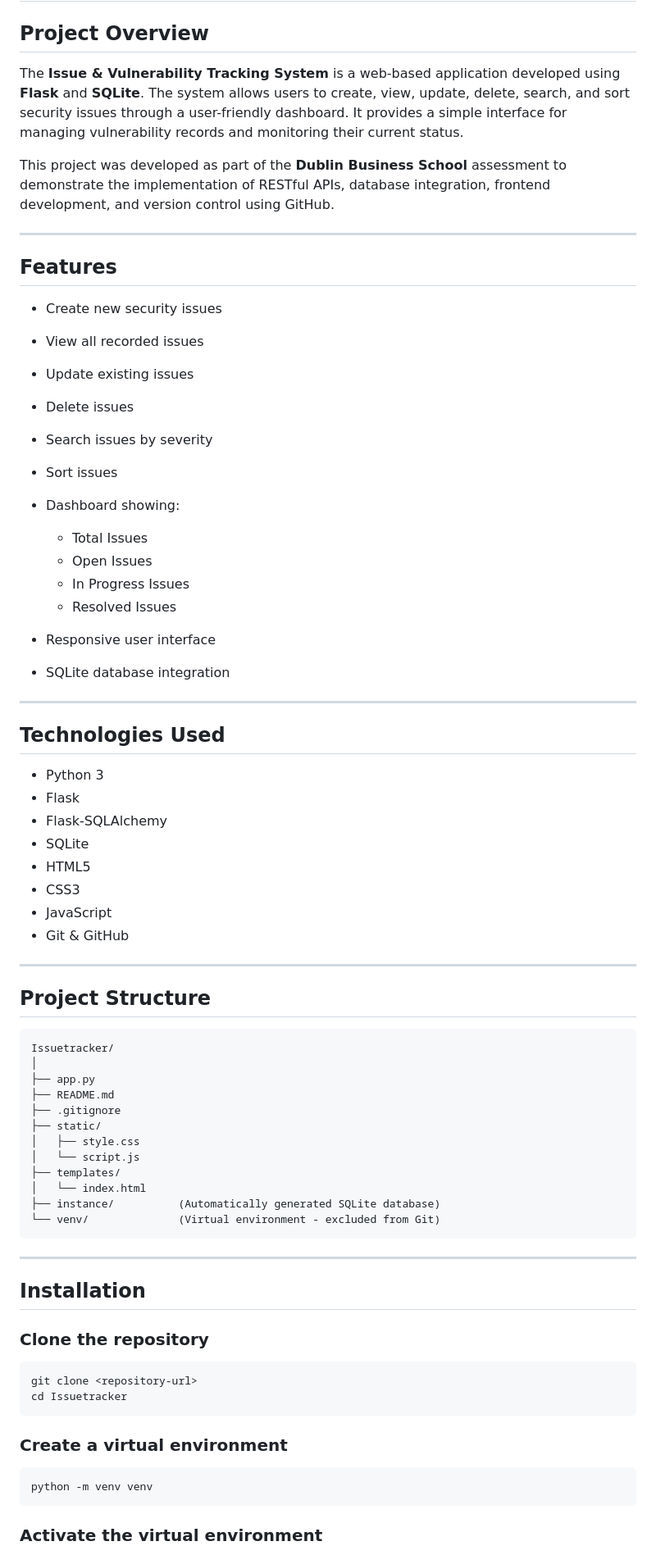
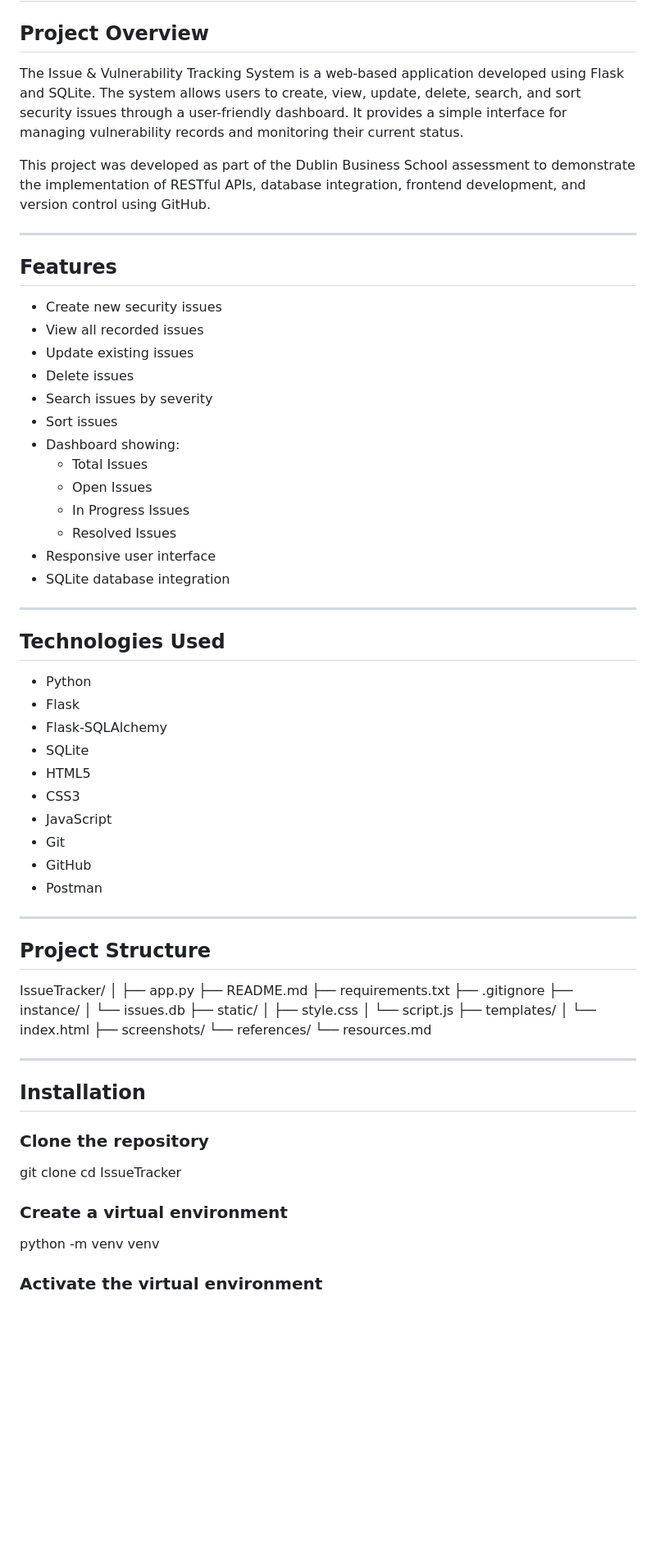
Before and after one commit to vandanaramanjinappa/Issuetracker, a Markdown page: README.md, the part around one of its changes. Shown at 82% size. GitHub-like rendering; blank space fills up the shorter version.

````diff
--- a/README.md
+++ b/README.md
@@ -2,60 +2,63 @@
 
 ## Project Overview
 
-The **Issue & Vulnerability Tracking System** is a web-based application developed using **Flask** and **SQLite**. The system allows users to create, view, update, delete, search, and sort security issues through a user-friendly dashboard. It provides a simple interface for managing vulnerability records and monitoring their current status.
+The Issue & Vulnerability Tracking System is a web-based application developed using Flask and SQLite. The system allows users to create, view, update, delete, search, and sort security issues through a user-friendly dashboard. It provides a simple interface for managing vulnerability records and monitoring their current status.
 
-This project was developed as part of the **Dublin Business School** assessment to demonstrate the implementation of RESTful APIs, database integration, frontend development, and version control using GitHub.
+This project was developed as part of the Dublin Business School assessment to demonstrate the implementation of RESTful APIs, database integration, frontend development, and version control using GitHub.
 
 ---
 
 ## Features
 
-* Create new security issues
-* View all recorded issues
-* Update existing issues
-* Delete issues
-* Search issues by severity
-* Sort issues
-* Dashboard showing:
-
-  * Total Issues
-  * Open Issues
-  * In Progress Issues
-  * Resolved Issues
-* Responsive user interface
-* SQLite database integration
+- Create new security issues
+- View all recorded issues
+- Update existing issues
+- Delete issues
+- Search issues by severity
+- Sort issues
+- Dashboard showing:
+  - Total Issues
+  - Open Issues
+  - In Progress Issues
+  - Resolved Issues
+- Responsive user interface
+- SQLite database integration
 
 ---
 
 ## Technologies Used
 
-* Python 3
-* Flask
-* Flask-SQLAlchemy
-* SQLite
-* HTML5
-* CSS3
-* JavaScript
-* Git & GitHub
+- Python
+- Flask
+- Flask-SQLAlchemy
+- SQLite
+- HTML5
+- CSS3
+- JavaScript
+- Git
+- GitHub
+- Postman
 
 ---
 
 ## Project Structure
 
-```text
-Issuetracker/
+IssueTracker/
 │
 ├── app.py
 ├── README.md
+├── requirements.txt
 ├── .gitignore
+├── instance/
+│   └── issues.db
 ├── static/
 │   ├── style.css
 │   └── script.js
 ├── templates/
 │   └── index.html
-├── instance/          (Automatically generated SQLite database)
-└── venv/              (Virtual environment - excluded from Git)
-```
+├── screenshots/
+└── references/
+    └── resources.md
 
 ---
 
@@ -63,16 +66,12 @@ Issuetracker/
 
 ### Clone the repository
 
-```bash
 git clone <repository-url>
-cd Issuetracker
-```
+cd IssueTracker
 
 ### Create a virtual environment
 
-```bash
 python -m venv venv
-```
 
 ### Activate the virtual environment
 
````
Also changed, not shown: other parts of README.md (+47 -89 lines).
